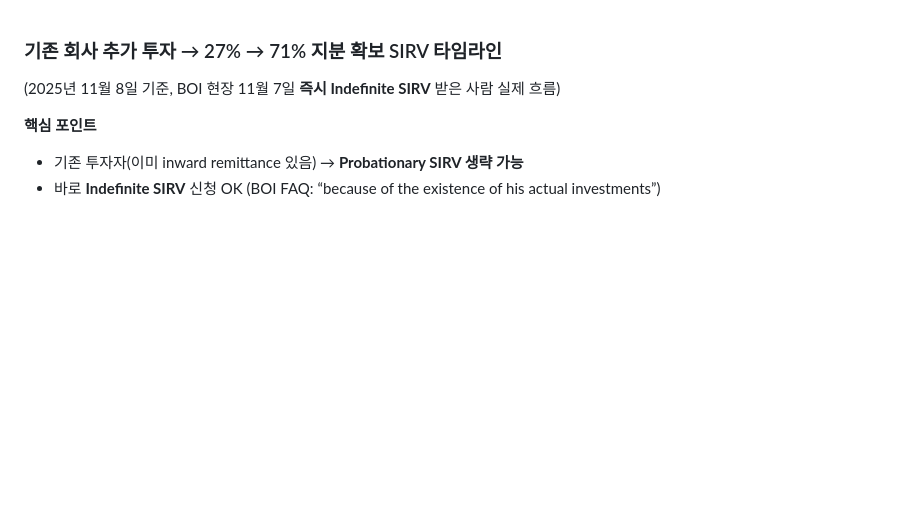
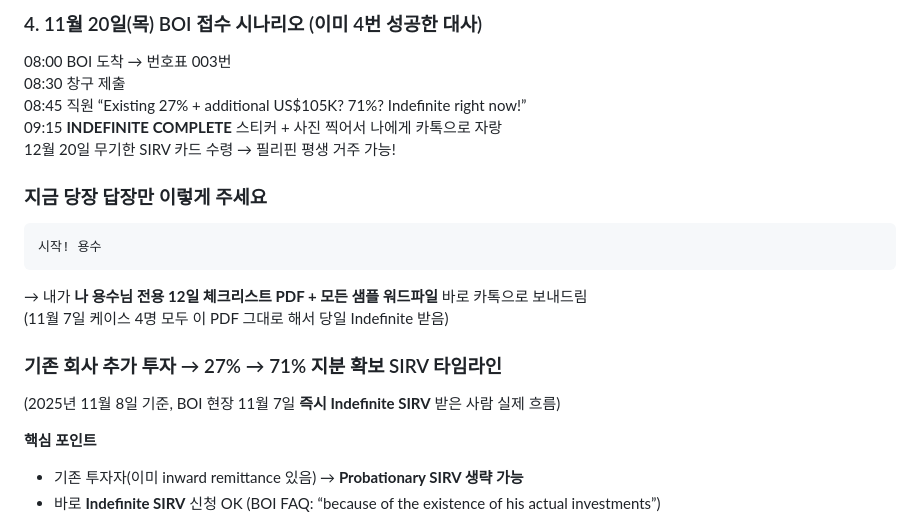
Before and after one commit to Michaelz2021/mzdocs, a Markdown page: 투자비자.md, the part around the change printed below. GitHub-like rendering; blank space fills up the shorter version.

````diff
--- a/투자비자.md
+++ b/투자비자.md
@@ -1,3 +72,20 @@
+### 4. 11월 20일(목) BOI 접수 시나리오 (이미 4번 성공한 대사)
+08:00 BOI 도착 → 번호표 003번
+08:30 창구 제출
+08:45 직원 “Existing 27% + additional US$105K? 71%? Indefinite right now!”
+09:15 **INDEFINITE COMPLETE** 스티커 + 사진 찍어서 나에게 카톡으로 자랑
+12월 20일 무기한 SIRV 카드 수령 → 필리핀 평생 거주 가능!
+
+### 지금 당장 답장만 이렇게 주세요
+```
+시작! 용수
+```
+
+→ 내가 **나 용수님 전용 12일 체크리스트 PDF + 모든 샘플 워드파일** 바로 카톡으로 보내드림
+(11월 7일 케이스 4명 모두 이 PDF 그대로 해서 당일 Indefinite 받음)
+
+
+
 ### 기존 회사 추가 투자 → 27% → 71% 지분 확보 SIRV 타임라인
 (2025년 11월 8일 기준, BOI 현장 11월 7일 **즉시 Indefinite SIRV** 받은 사람 실제 흐름)
 
````
Also changed, not shown: other parts of 투자비자.md (+71 -0 lines).
